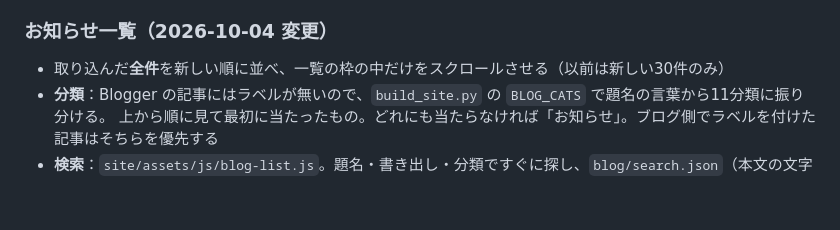
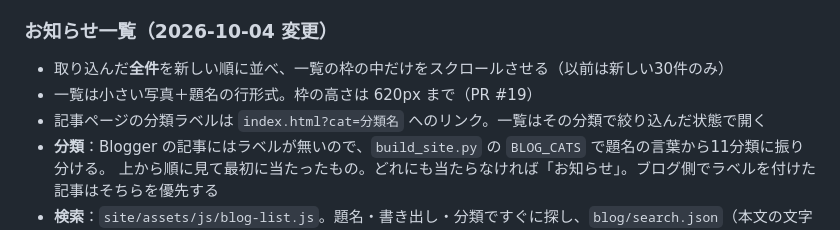
Before and after one commit to zashii5793/takaya-hp, a Markdown page: docs/content/blog-pipeline.md, the part around the change. Rendered like a GitHub page; blank space fills up the shorter version.

```diff
--- a/docs/content/blog-pipeline.md
+++ b/docs/content/blog-pipeline.md
@@ -31,6 +31,8 @@ site/ をサーバーへアップロード
 ### お知らせ一覧（2026-10-04 変更）
 
 - 取り込んだ**全件**を新しい順に並べ、一覧の枠の中だけをスクロールさせる（以前は新しい30件のみ）
+- 一覧は小さい写真＋題名の行形式。枠の高さは 620px まで（PR #19）
+- 記事ページの分類ラベルは `index.html?cat=分類名` へのリンク。一覧はその分類で絞り込んだ状態で開く
 - **分類**：Blogger の記事にはラベルが無いので、`build_site.py` の `BLOG_CATS` で題名の言葉から11分類に振り分ける。
   上から順に見て最初に当たったもの。どれにも当たらなければ「お知らせ」。ブログ側でラベルを付けた記事はそちらを優先する
 - **検索**：`site/assets/js/blog-list.js`。題名・書き出し・分類ですぐに探し、`blog/search.json`（本文の文字だけ）が読めたら本文も含めて探し直す。
```
Also changed, not shown: docs/05-backlog.md (+4 -0 lines).
